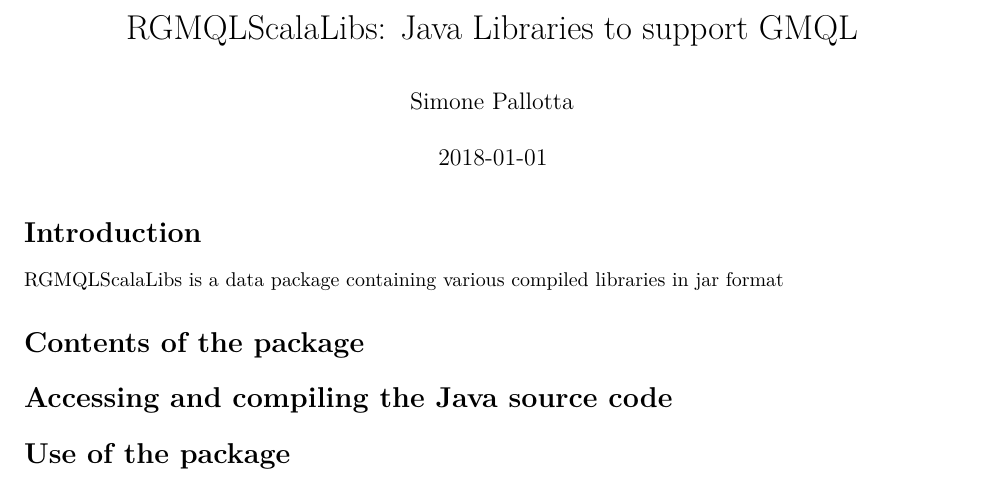
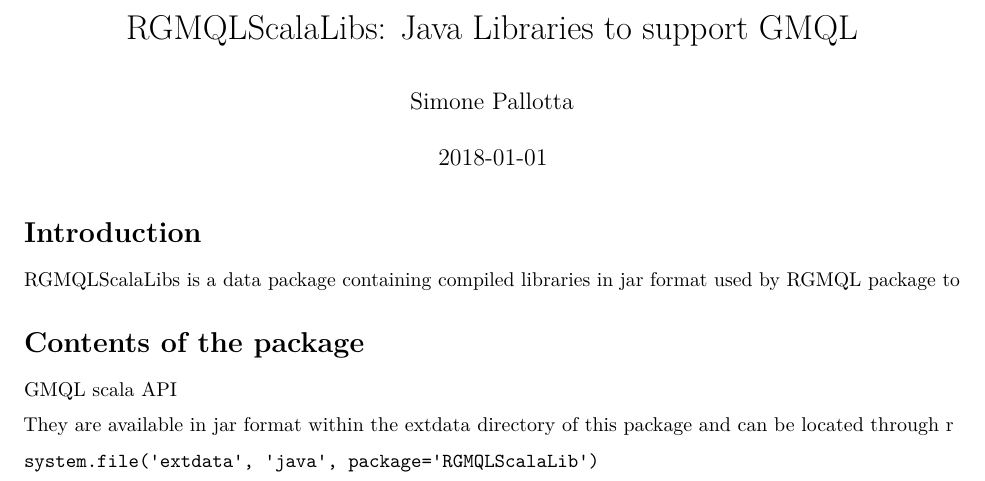
Before and after one commit to bioc/RGMQLlib, an R Markdown document (vignettes/RGMQLScalaLib.Rmd): part of the page, cut so that both start at the same text. Rendered offline with R 4.5, knitr and Pandoc, then LaTeX, with nearby package versions; drawn as R Markdown's standard PDF in place of the format the file asks for.

````diff
--- a/vignettes/RGMQLScalaLibs.Rmd
+++ b/vignettes/RGMQLScalaLib.Rmd
@@ -13,11 +13,14 @@
 
 # Introduction
 
-RGMQLScalaLibs is a data package containing various compiled libraries in jar
-format
+RGMQLScalaLibs is a data package containing compiled libraries in jar format
+used by RGMQL package to
 
 # Contents of the package
+GMQL scala API
 
-# Accessing and compiling the Java source code
-
-# Use of the package
+They are available in jar format within the extdata directory of this package and
+can be located through r
+```
+system.file('extdata', 'java', package='RGMQLScalaLib')
+```
````
Also changed, not shown: R/RGMQLScalaLib.R (added, +13 -0 lines), R/RGMQLScalaLibs.R (deleted, +0 -13 lines), README.md, 5 other files.
